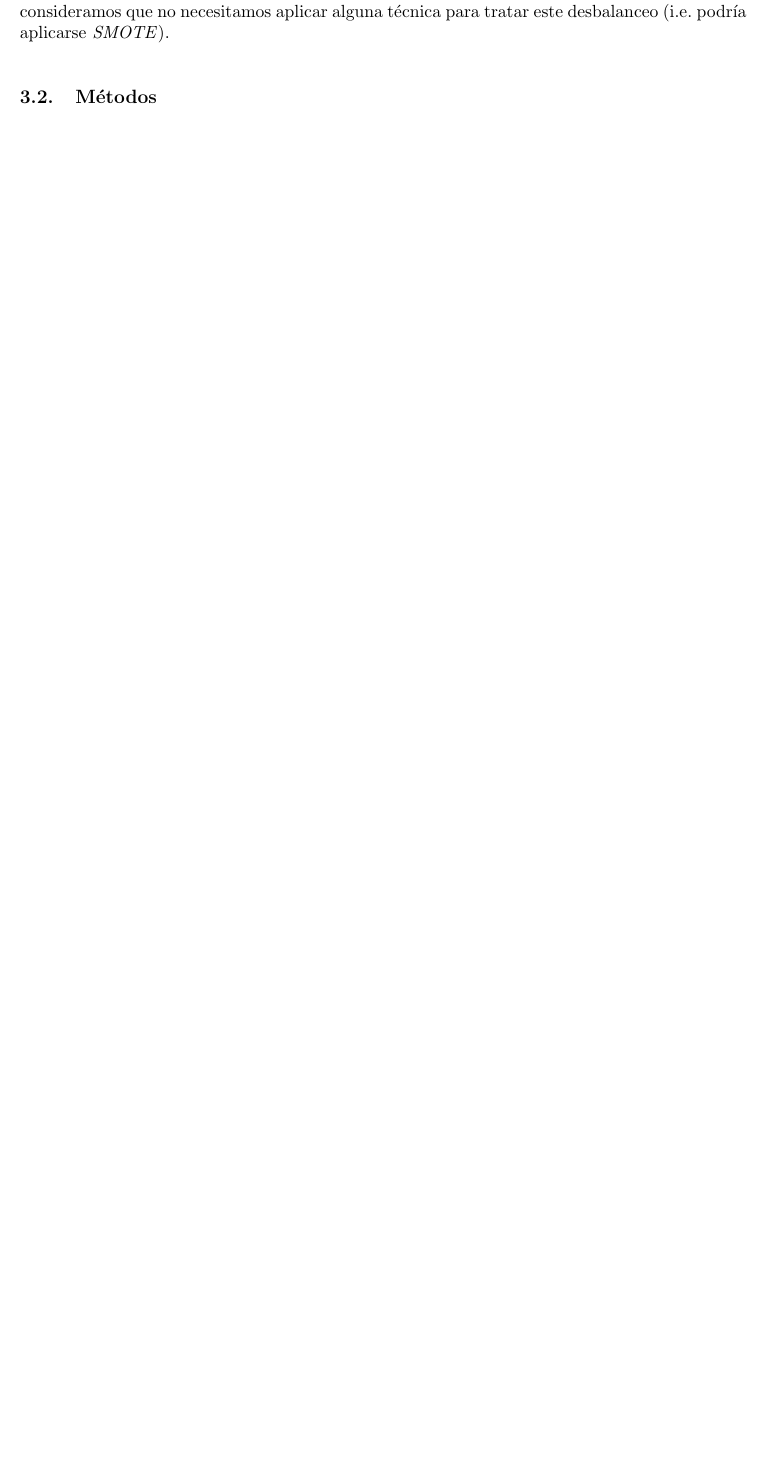
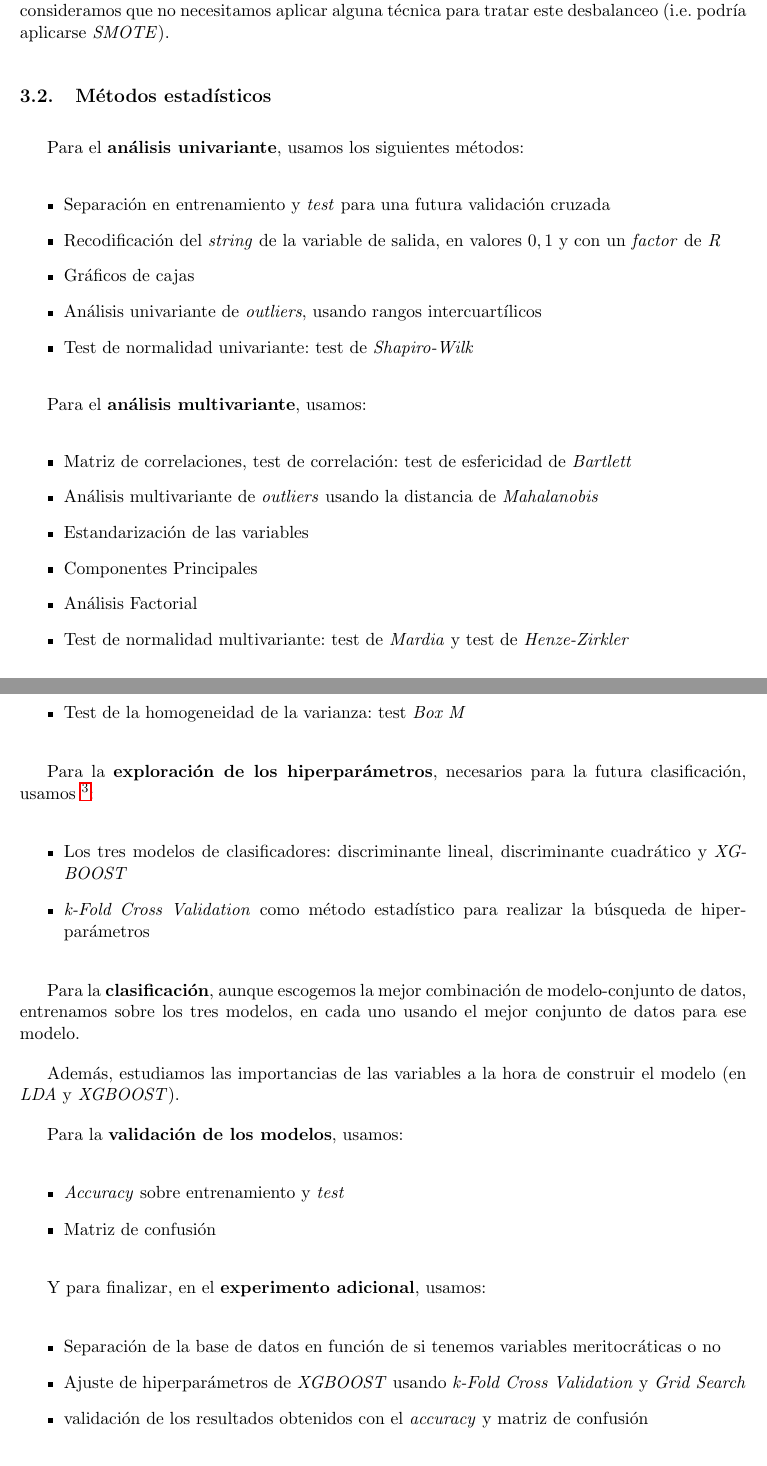
Before and after one commit to SergioQuijanoRey/EstadisticaMultivariantePracticaFinal, a LaTeX document (memoria/Document.tex): part of page 8 of 12 before the commit and two parts of pages 8 and 9 of 13 after it, the two joined at a grey line, cut so that both start at the same text, the shorter picture padded with empty space. Compiled offline with pdfLaTeX.

Commit message:
docs, fix: mejoro algo los textos de la seccion de materiales y escribo las tecnicas

```diff
--- a/memoria/Document.tex
+++ b/memoria/Document.tex
@@ -219,9 +219,60 @@ Mostramos gráficamente la distribución de la variable de salida:
 \end{figure}
 
 
-Hay cierto desbalanceo hacia la no empleabilidad, aproximadamente un $40-60\%$. De normal, este desbalanceo no es demasiado grave. Además, considerando el desbalanceo esperable dado el contexto en el que estamos (un porcentaje mayoritario no debería ser aceptado para un trabajo), consideramos que no necesitamos aplicar alguna técnica para tratar este desbalanceo (i.e. podría aplicarse \textit{SMOTE}).
+Hay cierto desbalanceo hacia la no empleabilidad, aproximadamente un $40-60\%$. En general, este desbalanceo no es demasiado grave. Además, considerando el desbalanceo esperable dado el contexto en el que estamos (un porcentaje mayoritario no debería ser aceptado para un trabajo), consideramos que no necesitamos aplicar alguna técnica para tratar este desbalanceo (i.e. podría aplicarse \textit{SMOTE}).
 
-\subsection{Métodos}
+\subsection{Métodos estadísticos}
+
+Para el \textbf{análisis univariante}, usamos los siguientes métodos:
+
+\begin{itemize}
+    \item Separación en entrenamiento y \textit{test} para una futura validación cruzada
+    \item Recodificación del \textit{string} de la variable de salida, en valores $0, 1$ y con un \textit{factor} de \textit{R}
+    \item Gráficos de cajas
+    \item Análisis univariante de \textit{outliers}, usando rangos intercuartílicos
+    \item Test de normalidad univariante: test de \textit{Shapiro-Wilk}
+\end{itemize}
+
+Para el \textbf{análisis multivariante}, usamos:
+
+
+\begin{itemize}
+    \item Matriz de correlaciones, test de correlación: test de esfericidad de \textit{Bartlett}
+    \item Análisis multivariante de \textit{outliers} usando la distancia de \textit{Mahalanobis}
+    \item Estandarización de las variables
+    \item Componentes Principales
+    \item Análisis Factorial
+    \item Test de normalidad multivariante: test de \textit{Mardia} y test de \textit{Henze-Zirkler}
+    \item Test de la homogeneidad de la varianza: test \textit{Box M}
+\end{itemize}
+
+Para la \textbf{exploración de los hiperparámetros}, necesarios para la futura clasificación, usamos \footnotemark:
+
+\footnotetext{Tenemos tres conjuntos de datos con los que podemos construir un clasificador. También estamos trabajando con tres modelos distintos. Así que realizamos esta exploración de hiperparámetros para escoger entre las nueve combinaciones posibles.}
+
+\begin{itemize}
+    \item Los tres modelos de clasificadores: discriminante lineal, discriminante cuadrático y \textit{XGBOOST}
+    \item \textit{k-Fold Cross Validation} como método estadístico para realizar la búsqueda de hiperparámetros
+\end{itemize}
+
+Para la \textbf{clasificación}, aunque escogemos la mejor combinación de modelo-conjunto de datos, entrenamos sobre los tres modelos, en cada uno usando el mejor conjunto de datos para ese modelo.
+
+Además, estudiamos las importancias de las variables a la hora de construir el modelo (en \textit{LDA} y \textit{XGBOOST}).
+
+Para la \textbf{validación de los modelos}, usamos:
+
+\begin{itemize}
+    \item \textit{Accuracy} sobre entrenamiento y \textit{test}
+    \item Matriz de confusión
+\end{itemize}
+
+Y para finalizar, en el \textbf{experimento adicional}, usamos:
+
+\begin{itemize}
+    \item Separación de la base de datos en función de si tenemos variables meritocráticas o no
+    \item Ajuste de hiperparámetros de \textit{XGBOOST} usando \textit{k-Fold Cross Validation} y \textit{Grid Search}
+    \item validación de los resultados obtenidos con el \textit{accuracy} y matriz de confusión
+\end{itemize}
 
 
 % TODO -- Los métodos no deben ser más de 400 palabras, describiendo los métodos estadísticos que hemos usado
```
